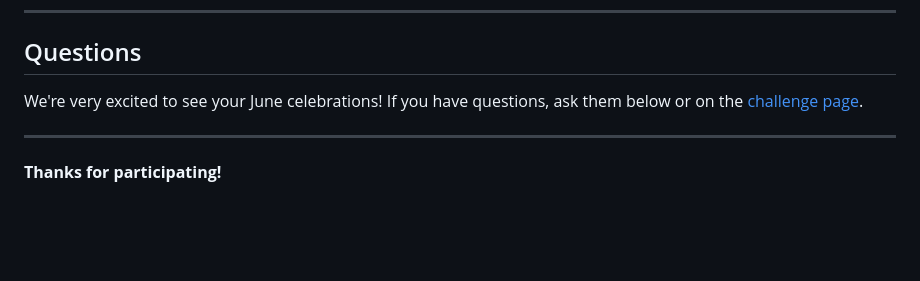
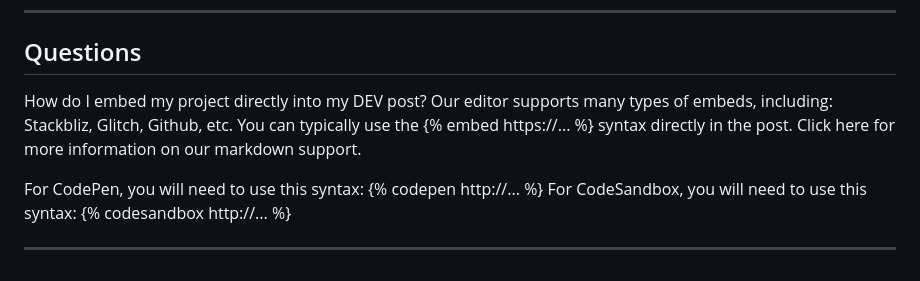
Before and after one commit to UlrikeDetective/hackathon, a Markdown page: FrontendChallengeJuneCelebrations/Readme.md, the part around the change. Rendered like a GitHub page; blank space fills up the shorter version.

```diff
--- a/FrontendChallengeJuneCelebrations/Readme.md
+++ b/FrontendChallengeJuneCelebrations/Readme.md
@@ -91,8 +91,10 @@ You are **not required** to license your code, but we strongly recommend that yo
 ---
 
 ## Questions
-We're very excited to see your June celebrations! If you have questions, ask them below or on the [challenge page](https://dev.to/challenges/frontend-2025-06-04).
+How do I embed my project directly into my DEV post?
+Our editor supports many types of embeds, including: Stackbliz, Glitch, Github, etc. You can typically use the {% embed https://... %} syntax directly in the post. Click here for more information on our markdown support.
+
+For CodePen, you will need to use this syntax: {% codepen http://... %}
+For CodeSandbox, you will need to use this syntax: {% codesandbox http://... %}
 
 ---
-
-**Thanks for participating!**
```
Also changed, not shown: FrontendChallengeJuneCelebrations/ChallengeThemes.md (+38 -1 lines).
